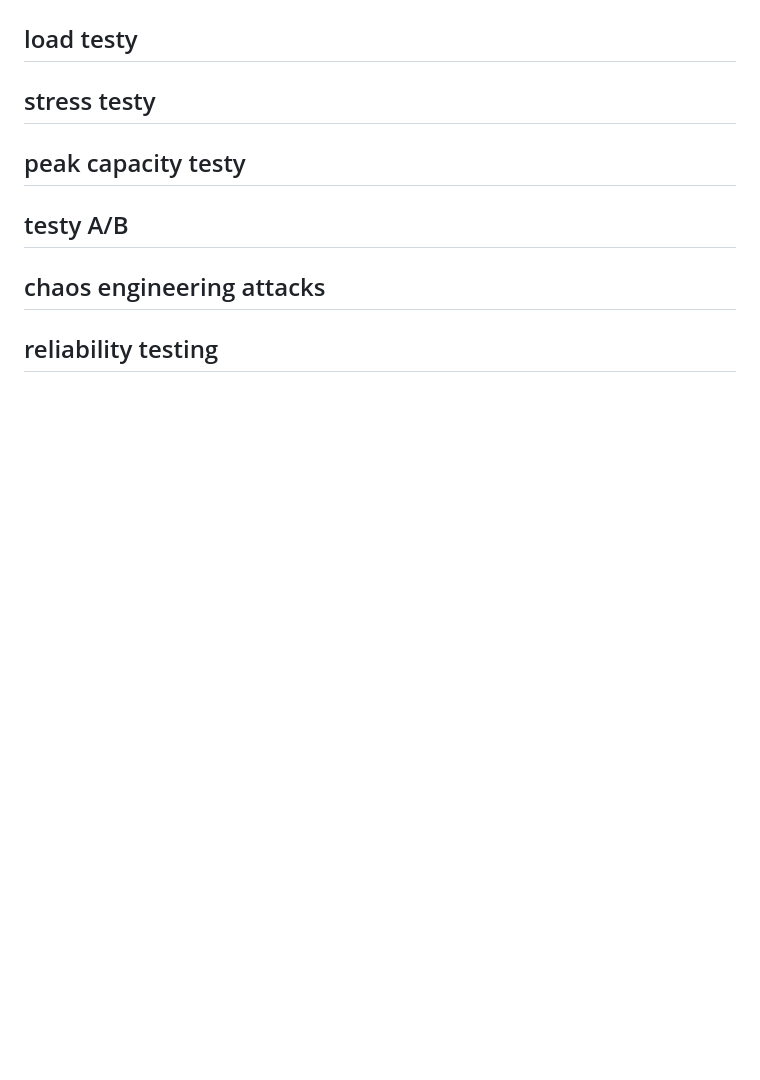
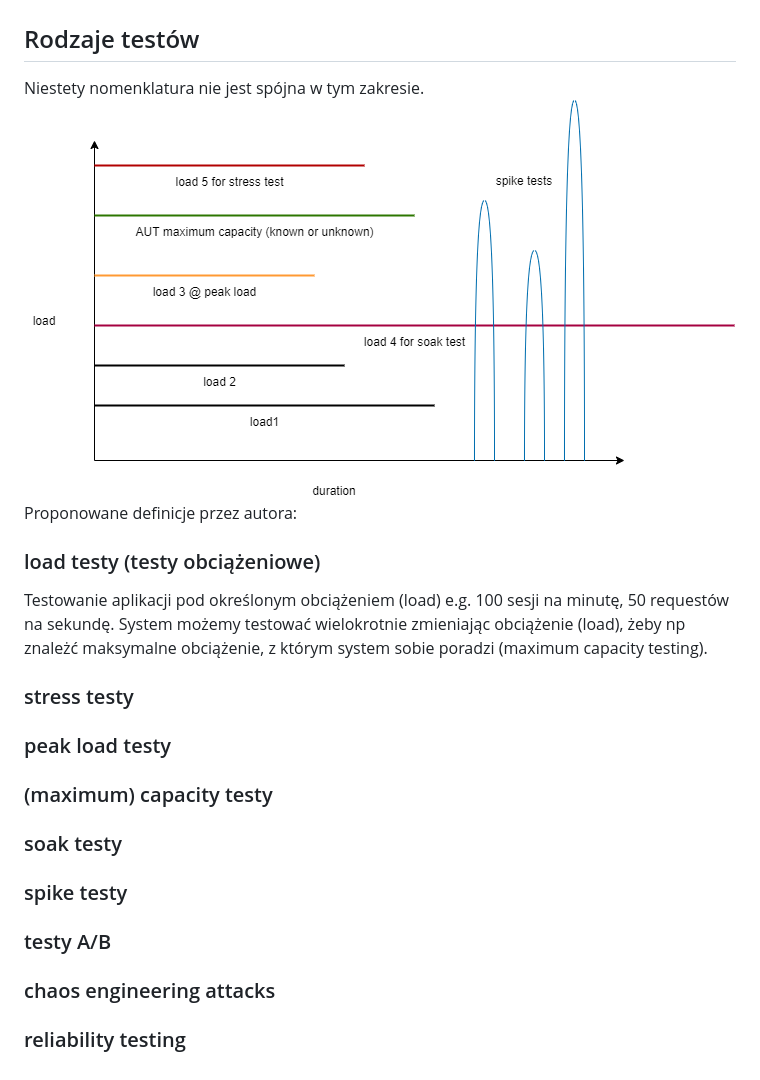
Before and after one commit to BasiaBujnik/charity, a Markdown page: 001_teoria_testow/01_rodzaje_testów.md, the part around the change printed below. Rendered like a GitHub page; pictures changed too: 001_teoria_testow/img/tests.png (added); blank space fills up the shorter version.

```diff
--- a/001_teoria_testow/01_rodzaje_testów.md
+++ b/001_teoria_testow/01_rodzaje_testów.md
@@ -104,9 +106,22 @@ Links:
 ![warstwy](img/lighhouseci1.png)
 ![warstwy](img/lighhouseci2.png)
 
-## load testy
-## stress testy
-## peak capacity testy
-## testy A/B
-## chaos engineering attacks
-## reliability testing
+## Rodzaje testów
+
+Niestety nomenklatura nie jest spójna w tym zakresie.
+![testy](img/tests.png)
+Proponowane definicje przez autora:
+### load testy (testy obciążeniowe)
+
+Testowanie aplikacji pod określonym obciążeniem (load) e.g. 100 sesji na minutę, 50 requestów na sekundę.
+System możemy testować wielokrotnie zmieniając obciążenie (load), żeby np znależć maksymalne obciążenie, z którym system sobie poradzi (maximum capacity testing).
+
+### stress testy
+### peak load testy
+### (maximum) capacity testy
+### soak testy
+### spike testy
+
+### testy A/B
+### chaos engineering attacks
+### reliability testing
```
Also changed, not shown: other parts of 001_teoria_testow/01_rodzaje_testów.md (+5 -3 lines).
